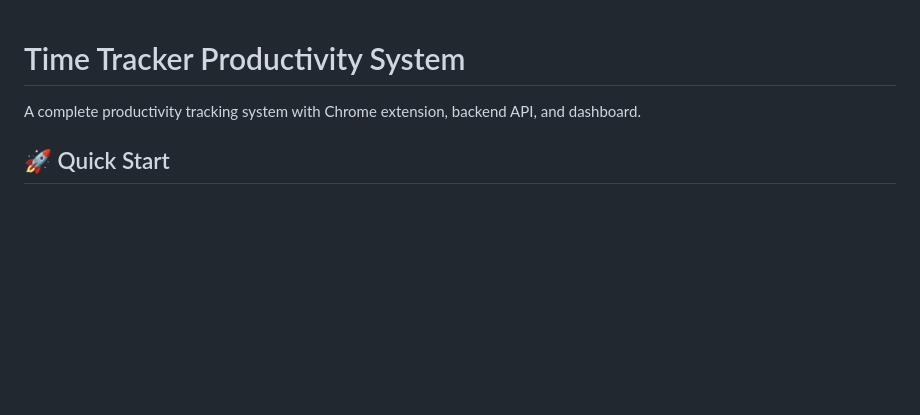
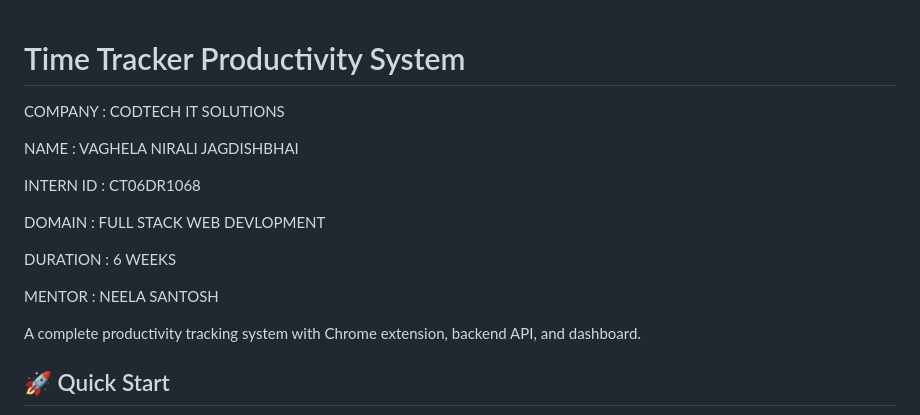
Before and after one commit to niralivaghela/CHROME-EXTENSION-FOR-TIME-TRACKING-AND-PRODUCTIVITY-ANALYTICS, a Markdown page: README.md, the part around the change. Drawn GitHub-style; blank space fills up the shorter version.

```diff
--- a/README.md
+++ b/README.md
@@ -1,4 +1,17 @@
 # Time Tracker Productivity System
+
+COMPANY : CODTECH IT SOLUTIONS
+
+NAME : VAGHELA NIRALI JAGDISHBHAI
+
+INTERN ID : CT06DR1068
+
+DOMAIN : FULL STACK WEB DEVLOPMENT
+
+DURATION : 6 WEEKS
+
+MENTOR : NEELA SANTOSH
+
 
 A complete productivity tracking system with Chrome extension, backend API, and dashboard.
 
```
